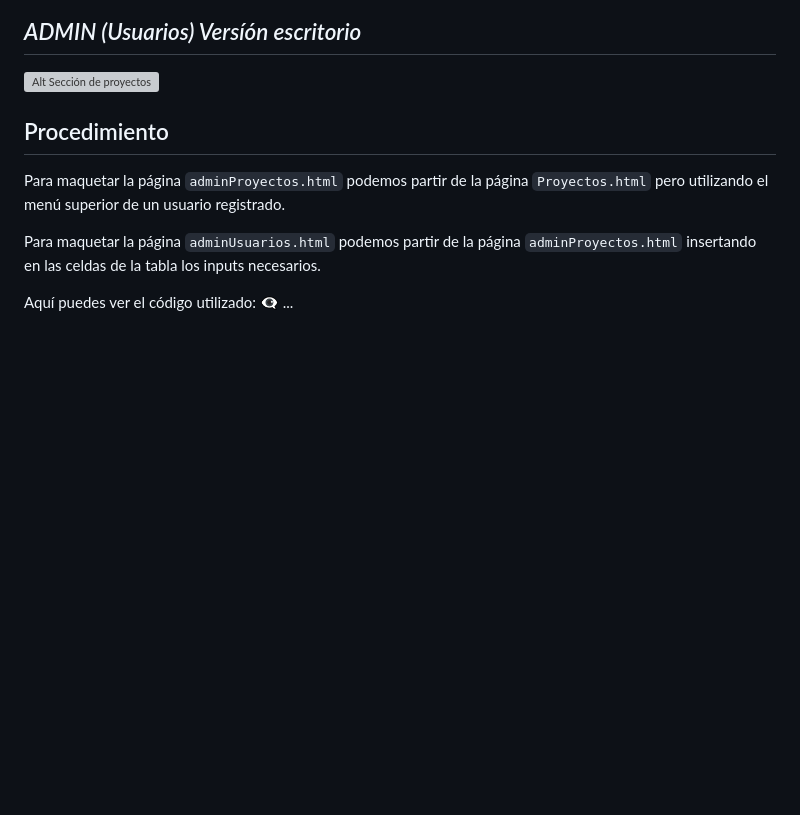
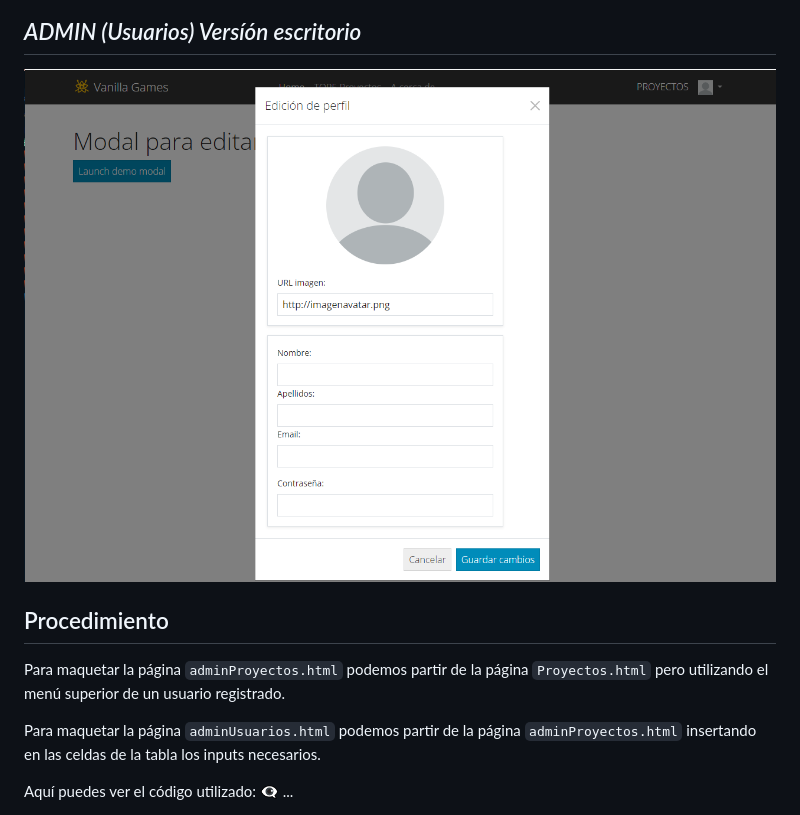
Before and after one commit to VelezBeatriz/VanillaGames-VelezBeatriz, a Markdown page: Sprint 2/maquetacion.md, the part around the change. GitHub-like rendering; blank space fills up the shorter version; grey boxes are pictures that could not be loaded.

Commit message:
update img #9

```diff
--- a/Sprint 2/maquetacion.md
+++ b/Sprint 2/maquetacion.md
@@ -1935,7 +1935,7 @@ Aquí puedes ver el código utilizado en ambas páginas: 👁‍🗨 ...
 
 ## *ADMIN (Usuarios) Versíón escritorio*
 
-![Alt Sección de proyectos](/imagenes/v1/prototipos/admin/adminUsuarios.png)
+![Alt Sección de proyectos](/img/html_perfil2.png)
 
 
 
```
